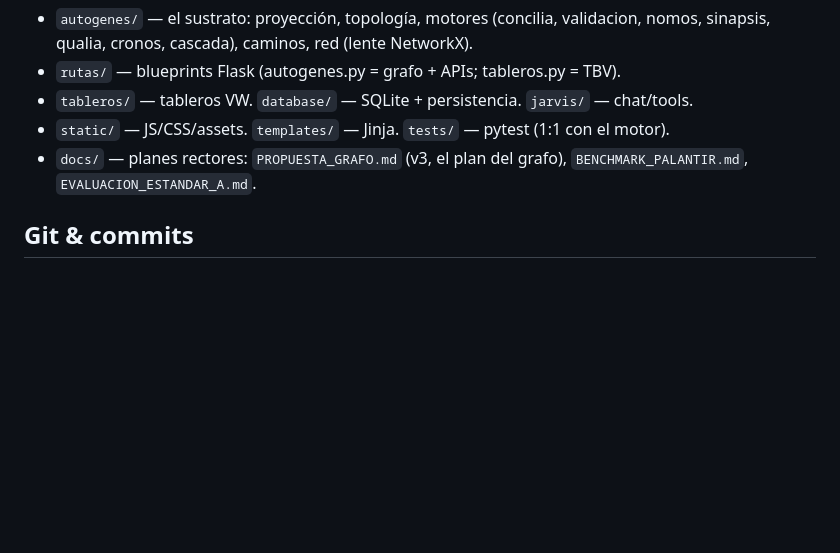
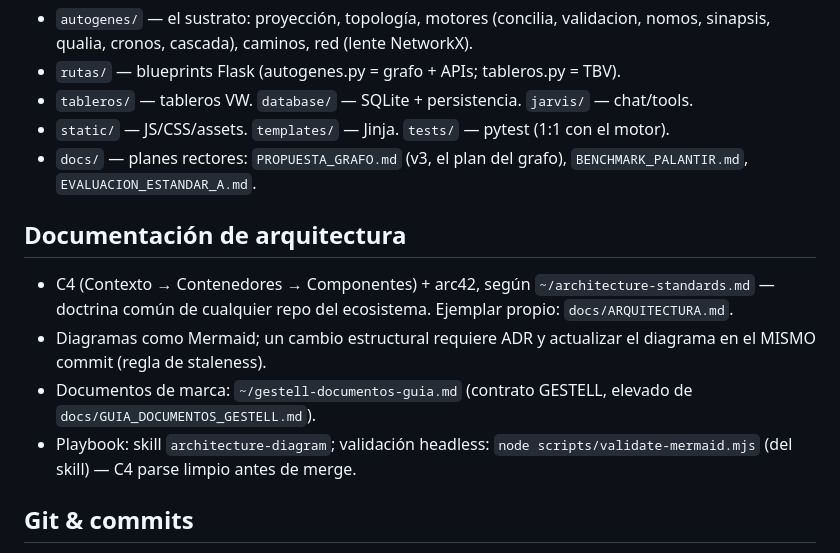
Before and after one commit to Allogenes-Umwelt/GNOSIS, a Markdown page: CLAUDE.md, the part around the change. Rendered like a GitHub page; blank space fills up the shorter version.

Commit message:
docs: point architecture docs to shared standards (C4 + arc42)

```diff
--- a/CLAUDE.md
+++ b/CLAUDE.md
@@ -58,6 +58,17 @@ tokens CSS. El frontend NO usa React/TS/Vite/Tailwind ni bundler.
 - `docs/` — planes rectores: `PROPUESTA_GRAFO.md` (v3, el plan del grafo),
   `BENCHMARK_PALANTIR.md`, `EVALUACION_ESTANDAR_A.md`.
 
+## Documentación de arquitectura
+- C4 (Contexto → Contenedores → Componentes) + arc42, según
+  `~/architecture-standards.md` — doctrina común de cualquier repo del
+  ecosistema. Ejemplar propio: `docs/ARQUITECTURA.md`.
+- Diagramas como Mermaid; un cambio estructural requiere ADR y actualizar el
+  diagrama en el MISMO commit (regla de staleness).
+- Documentos de marca: `~/gestell-documentos-guia.md` (contrato GESTELL,
+  elevado de `docs/GUIA_DOCUMENTOS_GESTELL.md`).
+- Playbook: skill `architecture-diagram`; validación headless:
+  `node scripts/validate-mermaid.mjs` (del skill) — C4 parse limpio antes de merge.
+
 ## Git & commits
 - **Conventional Commits** en inglés: `feat:`/`fix:`/`refactor:`/`chore:`/`test:`/`docs:`
   con scope opcional (`feat(grafo): …`). Un cambio lógico por commit.
```
